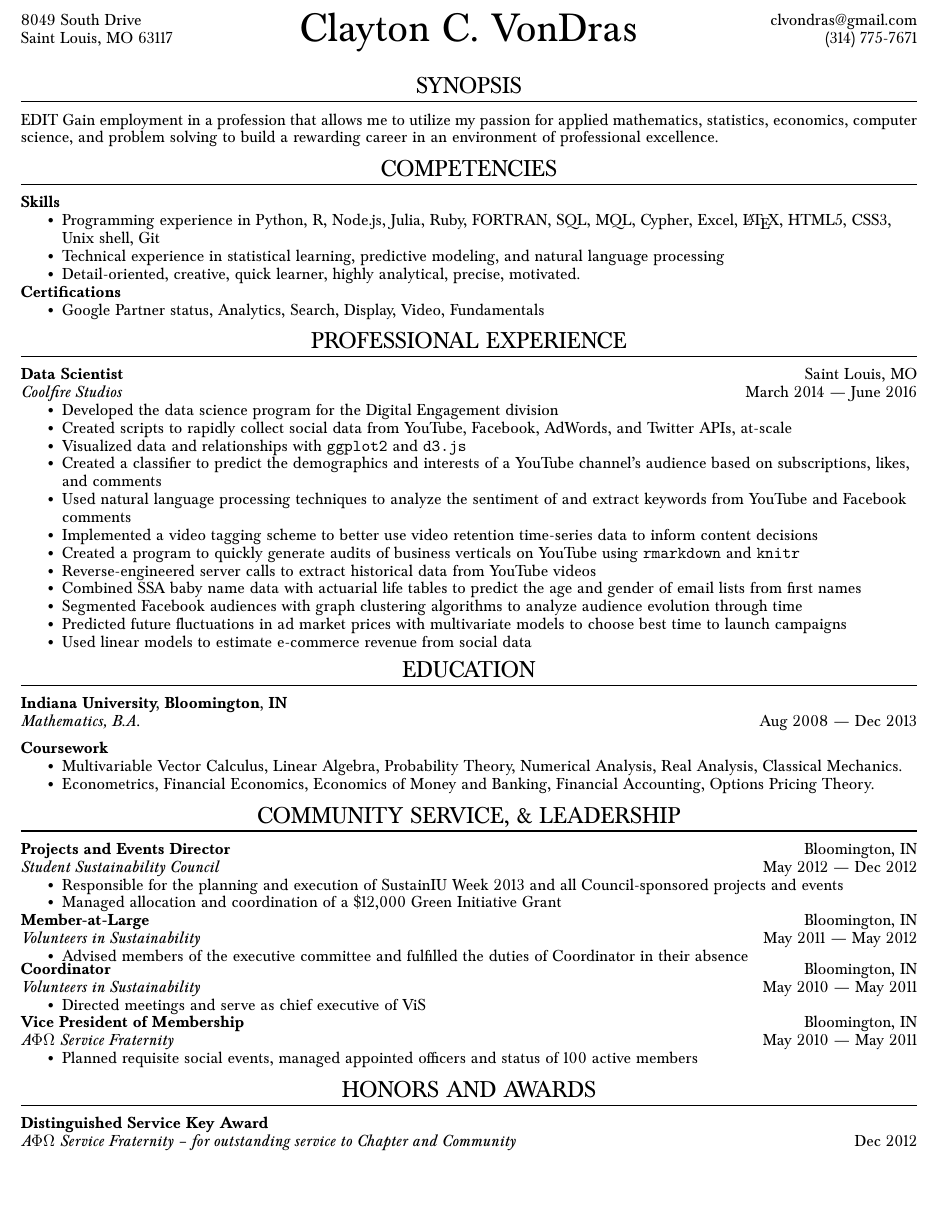
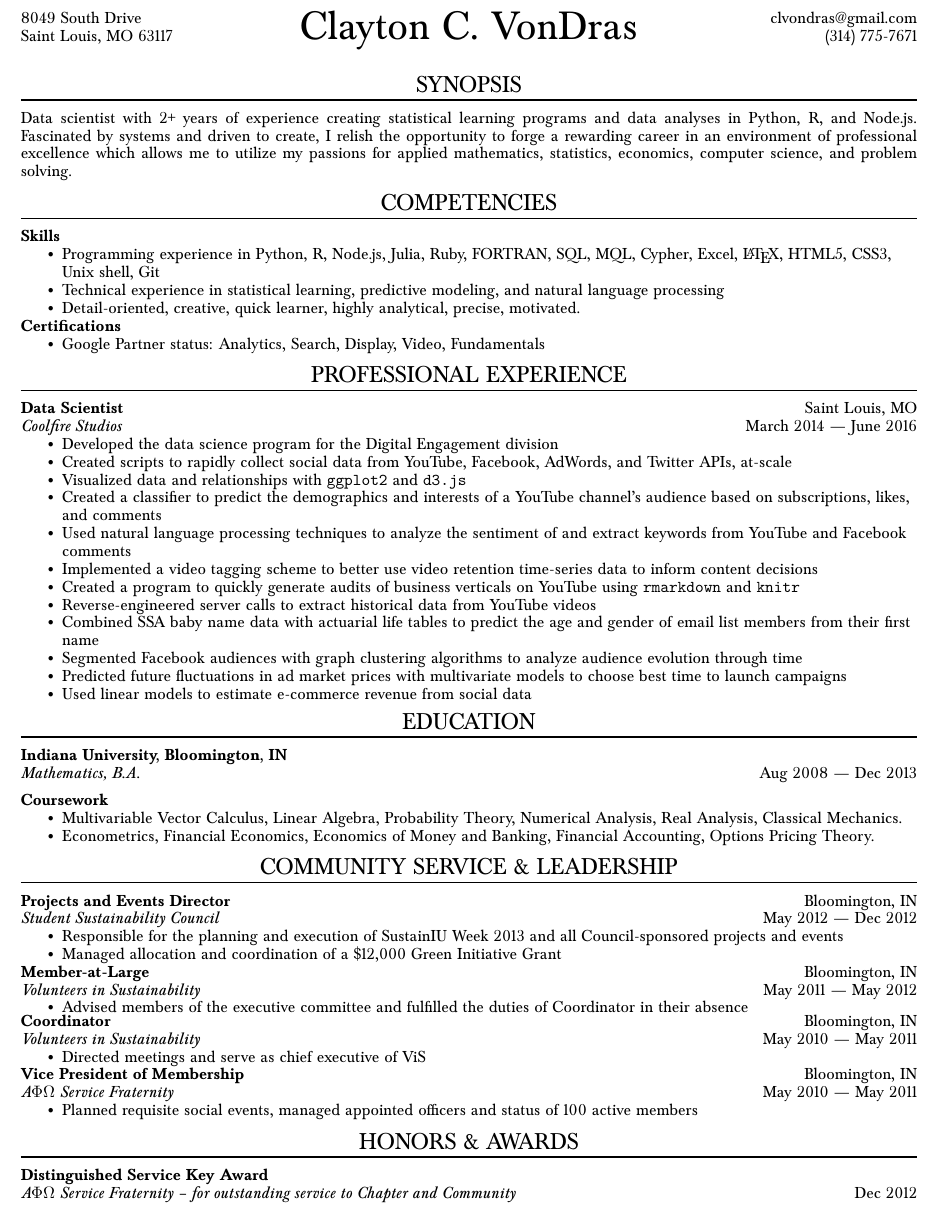
Before and after one commit to clvondras/resume, a LaTeX document (README.tex): part of the page, cut so that both start at the same text. Compiled offline with pdfLaTeX.

Commit message:
Make a synopsis

```diff
--- a/README.tex
+++ b/README.tex
@@ -14,7 +14,7 @@
 
 \pagestyle{plain}
 
-\geometry{letterpaper,tmargin=1.5cm,bmargin=1.5cm,lmargin=.5in,rmargin=.5in,headheight=0in,headsep=0in,footskip=0in}
+\geometry{letterpaper,tmargin=1.25cm,bmargin=1.25cm,lmargin=.5in,rmargin=.5in,headheight=0in,headsep=0in,footskip=0in}
 \setlength{\parindent}{0in}
 \setlength{\parskip}{0in}
 \renewcommand{\baselinestretch}{.9}
@@ -106,8 +106,7 @@
 \vspace{10pt}
 
 \begin{ressection}{Synopsis}
-EDIT
-Gain employment in a profession that allows me to utilize my passion for applied mathematics, statistics, economics, computer science, and problem solving to build a rewarding career in an environment of professional excellence.
+Data scientist with 2+ years of experience creating statistical learning programs and data analyses in Python, R, and Node.js. Fascinated by systems and driven to create, I relish the opportunity to forge a rewarding career in an environment of professional excellence which allows me to utilize my passions for applied mathematics, statistics, economics, computer science, and problem solving.
 \end{ressection}
 
 %Relevant Skills
@@ -122,7 +121,7 @@ Gain employment in a profession that allows me to utilize my passion for applied
 
 \textbf{Certifications}
 \begin{itemize}[noitemsep, nolistsep]
-\resitem{Google Partner status, Analytics, Search, Display, Video, Fundamentals}
+\resitem{Google Partner status: Analytics, Search, Display, Video, Fundamentals}
 
 \end{itemize}
 
@@ -139,7 +138,7 @@ Gain employment in a profession that allows me to utilize my passion for applied
 \resitem{Implemented a video tagging scheme to better use video retention time-series data to inform content decisions}
 \resitem{Created a program to quickly generate audits of business verticals on YouTube using \texttt{rmarkdown} and \texttt{knitr}}
 \resitem{Reverse-engineered server calls to extract historical data from YouTube videos}
-\resitem{Combined SSA baby name data with actuarial life tables to predict the age and gender of email lists from first names}
+\resitem{Combined SSA baby name data with actuarial life tables to predict the age and gender of email list members from their first name}
 \resitem{Segmented Facebook audiences with graph clustering algorithms to analyze audience evolution through time}
 \resitem{Predicted future fluctuations in ad market prices with multivariate models to choose best time to launch campaigns}
 \resitem{Used linear models to estimate e-commerce revenue from social data}
@@ -158,7 +157,7 @@ Gain employment in a profession that allows me to utilize my passion for applied
 \resitem{Econometrics, Financial Economics, Economics of Money and Banking, Financial Accounting, Options Pricing Theory.}
 \end{itemize}
 
-\begin{ressection}{Community Service, \& Leadership}
+\begin{ressection}{Community Service \& Leadership}
 \begin{resentry}{Projects and Events Director}{Student Sustainability Council}{Bloomington, IN}{May 2012 --- Dec 2012}
 \resitem{Responsible for the planning and execution of SustainIU Week 2013 and all Council-sponsored projects and events}
 \resitem{Managed allocation and coordination of a \textdollar12,000 Green Initiative Grant}
@@ -179,7 +178,7 @@ Gain employment in a profession that allows me to utilize my passion for applied
 \end{ressection}
 
 %Honors and Awards
-\begin{ressection}{Honors and Awards}
+\begin{ressection}{Honors \& Awards}
 \begin{resedentry}{Distinguished Service Key Award}{A$\Phi\Omega$ Service Fraternity -- for outstanding service to Chapter and Community}{Dec 2012}
 \end{resedentry}
 \end{ressection}
```
Also changed, not shown: README.pdf, resume.pdf (deleted), 3 other files.
